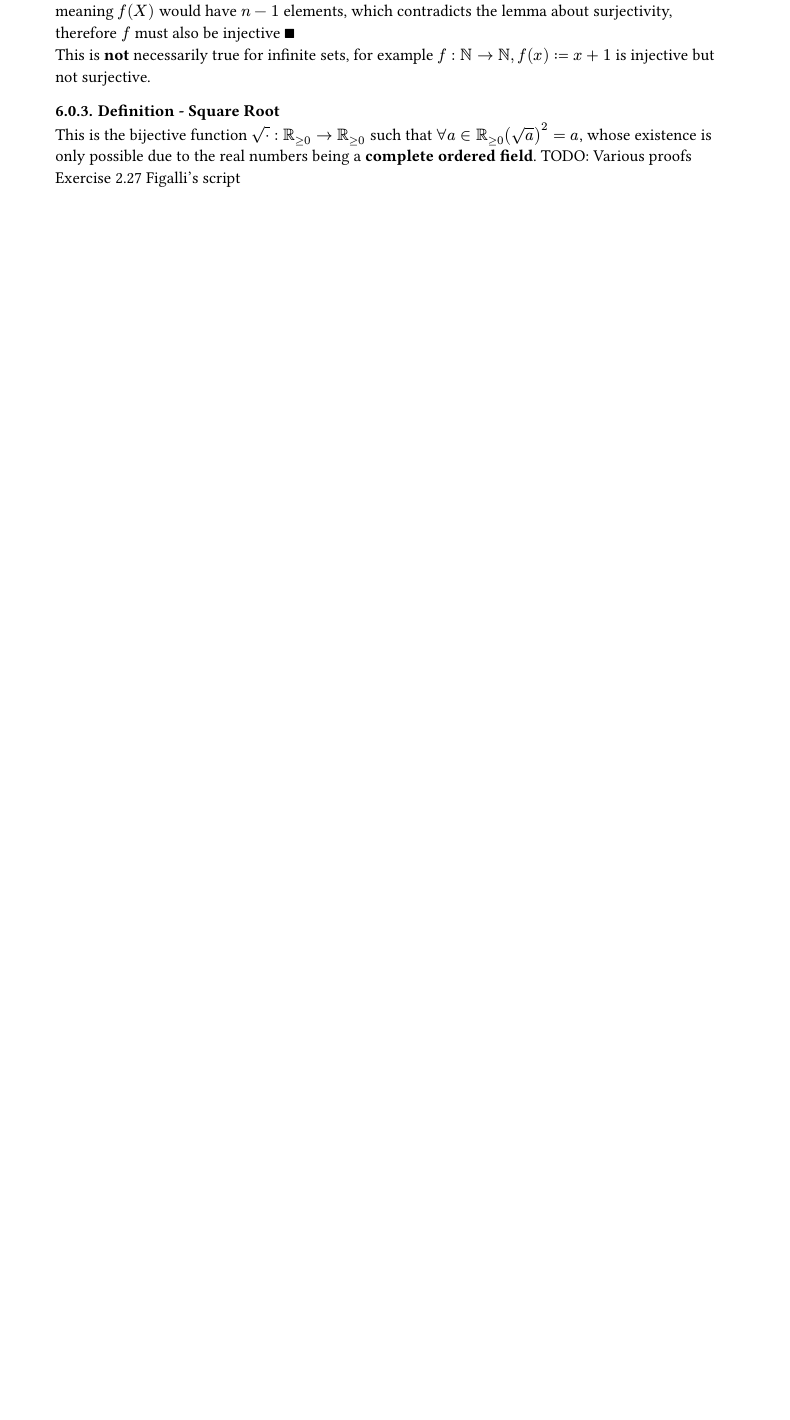
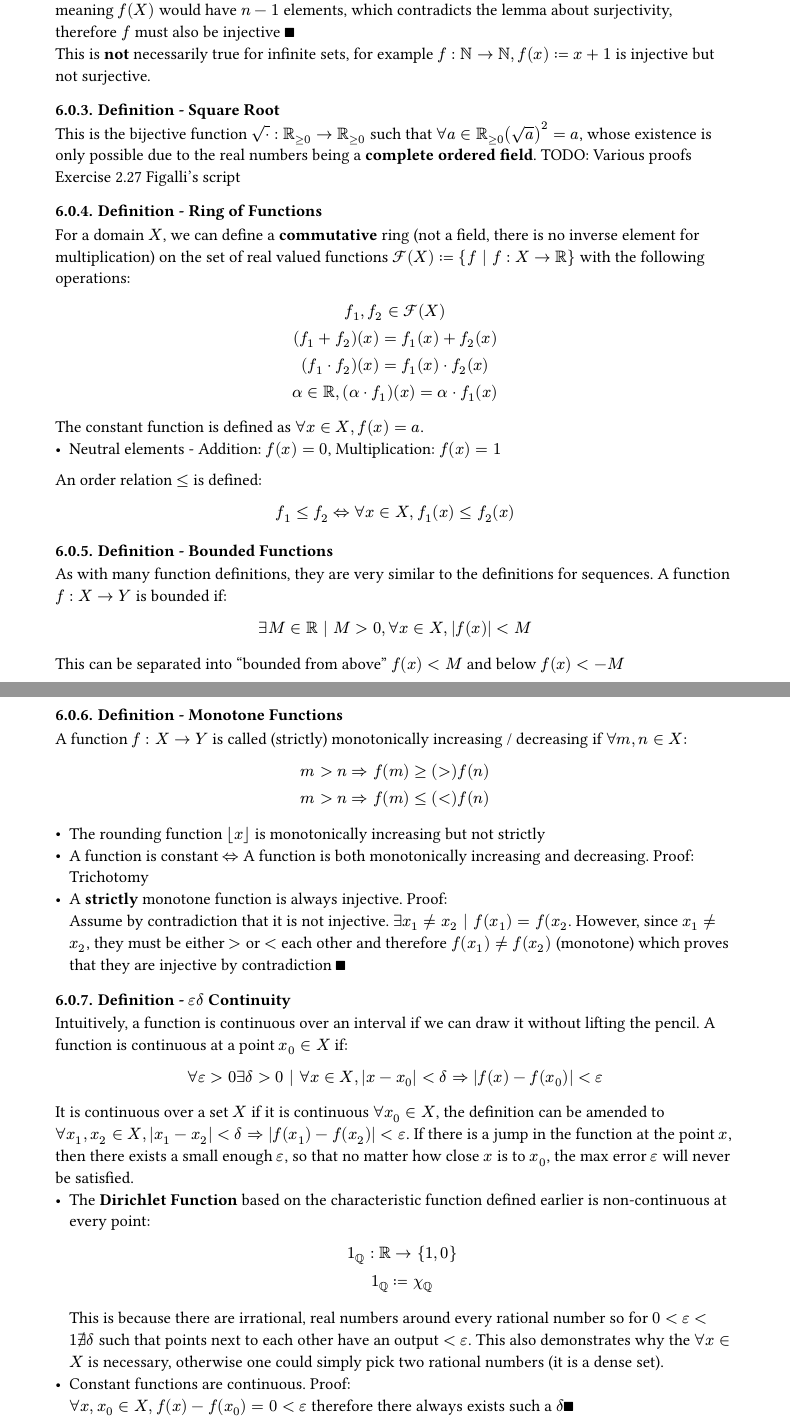
Before and after one commit to kalekdev/uni, a Typst document (semester-1/analysis-1/notes.typ): part of page 23 of 23 before the commit and two parts of pages 23 and 24 of 25 after it, the two joined at a grey line, cut so that both start at the same text, the shorter picture padded with empty space. The pictures show the PDF file semester-1/analysis-1/notes.pdf that the author committed with the source.

Commit message:
Function continuity

```diff
--- a/semester-1/analysis-1/notes.typ
+++ b/semester-1/analysis-1/notes.typ
@@ -828,3 +828,42 @@ This is *not* necessarily true for infinite sets, for example $f: NN -> NN, f(x)
 
 / Definition - Square Root: This is the bijective function $sqrt(dot): RR_(>=0) -> RR_(>=0)$ such that $forall a in RR_(>=0) (sqrt(a))^2 = a$, whose existence is only possible due to the real numbers being a *complete ordered field*. TODO: Various proofs Exercise 2.27 Figalli's script
 
+/ Definition - Ring of Functions: For a domain $X$, we can define a *commutative* ring (not a field, there is no inverse element for multiplication) on the set of real valued functions $cal(F)(X) := {f | f: X -> RR}$ with the following operations:
+$
+  f_1, f_2 in cal(F)(X)\
+  (f_1 + f_2)(x) = f_1(x) + f_2(x)\
+  (f_1 dot f_2)(x) = f_1(x) dot f_2(x)\
+  alpha in RR, (alpha dot f_1)(x) = alpha dot f_1(x)\
+$
+The constant function is defined as $forall x in X, f(x) = a$.
+- Neutral elements - Addition: $f(x) = 0$, Multiplication: $f(x) = 1$
+An order relation $<=$ is defined:
+$
+  f_1 <= f_2 <=> forall x in X, f_1(x) <= f_2(x)
+$
+
+/ Definition - Bounded Functions: As with many function definitions, they are very similar to the definitions for sequences. A function $f: X -> Y$ is bounded if:
+$
+  exists M in RR | M > 0, forall x in X, abs(f(x)) < M
+$
+This can be separated into "bounded from above" $f(x) < M$ and below $f(x) < -M$
+
+/ Definition - Monotone Functions: A function $f: X -> Y$ is called (strictly) monotonically increasing / decreasing if $forall m, n in X$:
+$
+  m > n => f(m) >= (>) f(n)\
+  m > n => f(m) <= (<) f(n)
+$
+- The rounding function $floor(x)$ is monotonically increasing but not strictly
+- A function is constant $<=>$ A function is both monotonically increasing and decreasing. Proof: Trichotomy
+- A *strictly* monotone function is always injective. Proof:\ Assume by contradiction that it is not injective. $exists x_1 != x_2 | f(x_1) = f(x_2$. However, since $x_1 != x_2$, they must be either $>$ or $<$ each other and therefore $f(x_1) != f(x_2)$ (monotone) which proves that they are injective by contradiction $qed$
+
+/ Definition - $epsilon delta$ Continuity: Intuitively, a function is continuous over an interval if we can draw it without lifting the pencil. A function is continuous at a point $x_0 in X$ if:
+$
+  forall epsilon > 0 exists delta > 0 | forall x in X, abs(x - x_0) < delta => abs(f(x) - f(x_0)) < epsilon
+$
+It is continuous over a set $X$ if it is continuous $forall x_0 in X$, the definition can be amended to $forall x_1, x_2 in X, abs(x_1 - x_2) < delta => abs(f(x_1) - f(x_2)) < epsilon$. If there is a jump in the function at the point $x$, then there exists a small enough $epsilon$, so that no matter how close $x$ is to $x_0$, the max error $epsilon$ will never be satisfied.
+- The *Dirichlet Function* based on the characteristic function defined earlier is non-continuous at every point: $
+  1_QQ: RR -> {1, 0}\
+  1_QQ := chi_QQ
+$ This is because there are irrational, real numbers around every rational number so for $0< epsilon <1 exists.not delta$ such that points next to each other have an output $< epsilon$. This also demonstrates why the $forall x in X$ is necessary, otherwise one could simply pick two rational numbers (it is a dense set).
+- Constant functions are continuous. Proof:\ $forall x, x_0 in X, f(x) - f(x_0) = 0 < epsilon$ therefore there always exists such a $delta qed$
@@ -830,0 +875 @@ This is *not* necessarily true for infinite sets, for example $f: NN -> NN, f(x)
++ $(f_1 + f_2)(x)$ - Proof:\ We are given: $
@@ -830,0 +881,3 @@ This is *not* necessarily true for infinite sets, for example $f: NN -> NN, f(x)
+abs(f_1(x) - f_1(x_0))  +  abs(f_2(x) - f_2(x_0)) < 2 epsilon
+$ Since functions form a ring, we want to show $exists delta | abs(x-x_0) < delta => abs(f_1(x) + f_2(x) - f_1(x_0) + f_2(x_0))$. Applying the triangle inequality gives: $
+  abs(f_1(x) + f_2(x) + (- (f_1(x_0) + f_2(x_0)))) <= abs(f_1(x) - f_1(x_0)) + abs(f_2(x) - f_2(x_0)) < 2 epsilon
```
Also changed, not shown: semester-1/analysis-1/itet-notes.pdf, semester-1/analysis-1/notes.pdf, semester-1/analysis-1/notes.typ (23 more changed lines), 1 other file.
